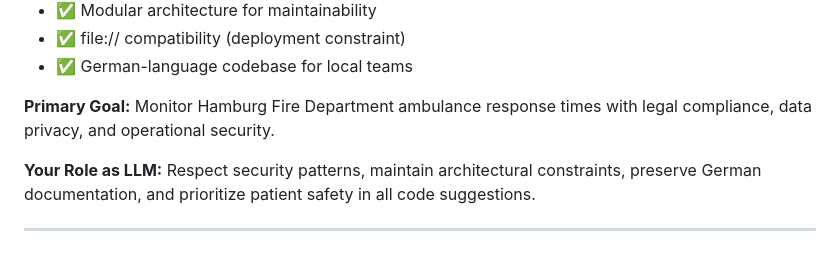
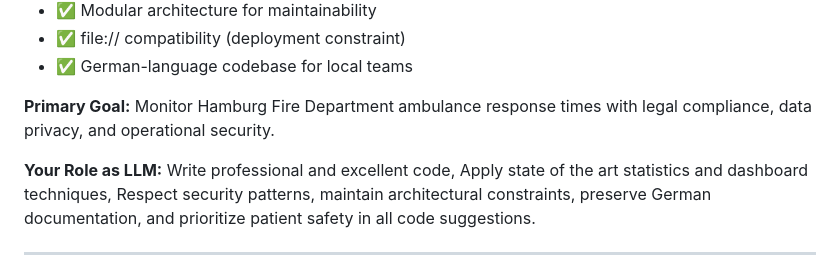
Before and after one commit to tobiaswildezahn/dashboard_dev, a Markdown page: DOCUMENTATION.md, the part around the change. Rendered like a GitHub page.

```diff
--- a/DOCUMENTATION.md
+++ b/DOCUMENTATION.md
@@ -3536,7 +3536,7 @@ This dashboard is a **production-critical emergency services application** with:
 
 **Primary Goal:** Monitor Hamburg Fire Department ambulance response times with legal compliance, data privacy, and operational security.
 
-**Your Role as LLM:** Respect security patterns, maintain architectural constraints, preserve German documentation, and prioritize patient safety in all code suggestions.
+**Your Role as LLM:** Write professional and excellent code, Apply state of the art statistics and dashboard techniques, Respect security patterns, maintain architectural constraints, preserve German documentation, and prioritize patient safety in all code suggestions.
 
 ---
 
```
